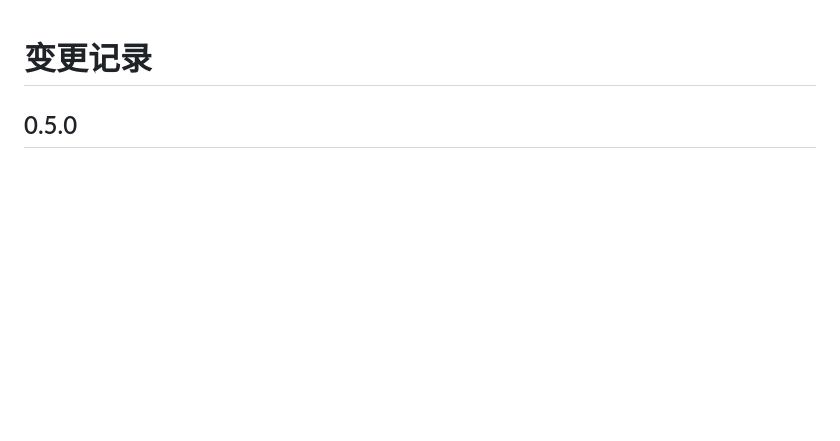
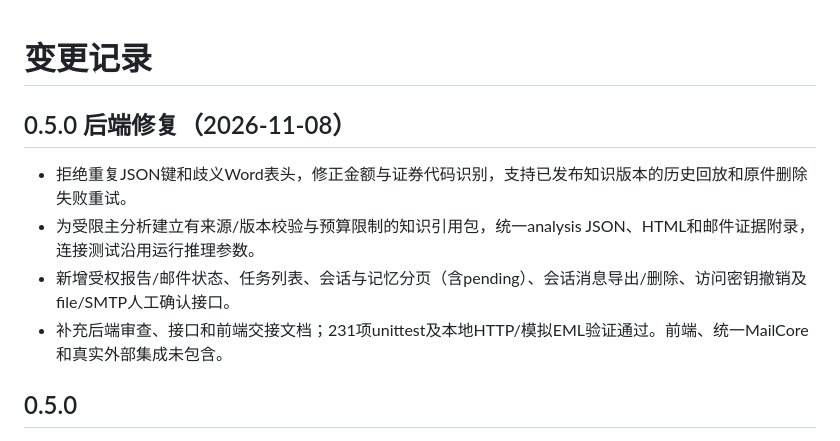
Before and after one commit to Yyk-Lqh/Stock-Predict-Mailer, a Markdown page: CHANGELOG.md, the part around the change. GitHub-like rendering; blank space fills up the shorter version.

Commit message:
docs: record backend repair changes for version 0.5.0

```diff
--- a/CHANGELOG.md
+++ b/CHANGELOG.md
@@ -1,4 +1,11 @@
 # 变更记录
+
+## 0.5.0 后端修复（2026-11-08）
+
+- 拒绝重复JSON键和歧义Word表头，修正金额与证券代码识别，支持已发布知识版本的历史回放和原件删除失败重试。
+- 为受限主分析建立有来源/版本校验与预算限制的知识引用包，统一analysis JSON、HTML和邮件证据附录，连接测试沿用运行推理参数。
+- 新增受权报告/邮件状态、任务列表、会话与记忆分页（含pending）、会话消息导出/删除、访问密钥撤销及file/SMTP人工确认接口。
+- 补充后端审查、接口和前端交接文档；231项unittest及本地HTTP/模拟EML验证通过。前端、统一MailCore和真实外部集成未包含。
 
 ## 0.5.0
 
```
